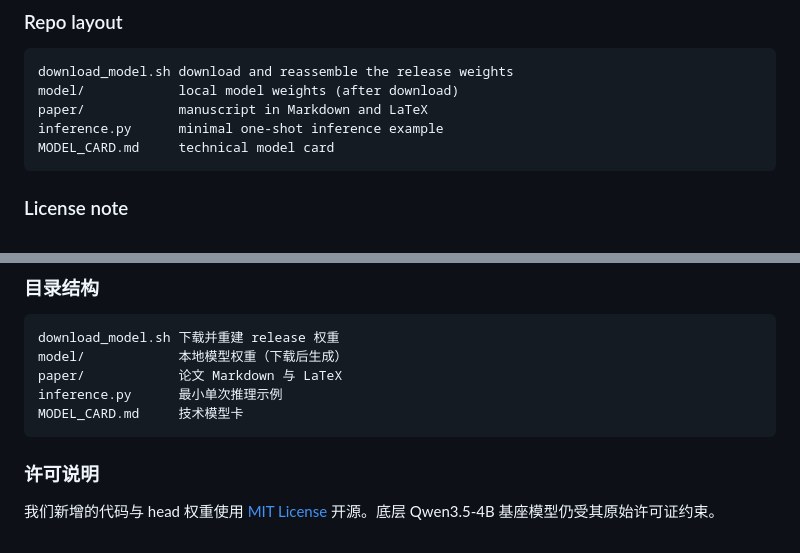
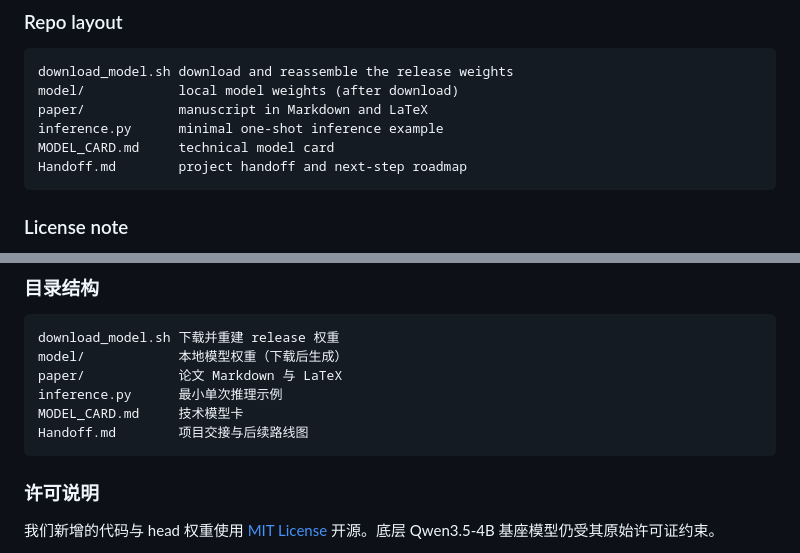
Before and after one commit to yuyang-rgb094/litjev, a Markdown page: README.md, 2 parts joined by grey strips. Rendered like a GitHub page.

Commit message:
Link Handoff.md from README

````diff
--- a/README.md
+++ b/README.md
@@ -68,6 +68,7 @@ model/            local model weights (after download)
 paper/            manuscript in Markdown and LaTeX
 inference.py      minimal one-shot inference example
 MODEL_CARD.md     technical model card
+Handoff.md        project handoff and next-step roadmap
 ```
 
 ### License note
@@ -121,6 +122,7 @@ model/            本地模型权重（下载后生成）
 paper/            论文 Markdown 与 LaTeX
 inference.py      最小单次推理示例
 MODEL_CARD.md     技术模型卡
+Handoff.md        项目交接与后续路线图
 ```
 
 ### 许可说明
````
